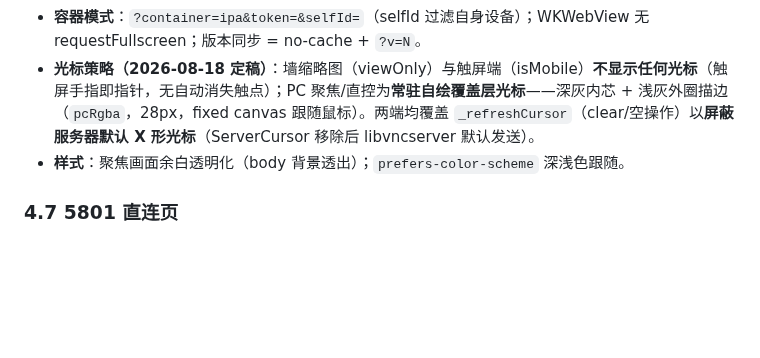
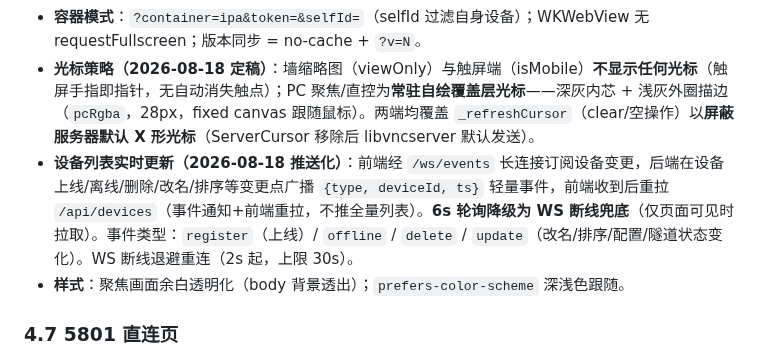
Before and after one commit to 78725449/SuperPhone, a Markdown page: 说明文档.md, the part around the change. Rendered like a GitHub page; blank space fills up the shorter version.

```diff
--- a/说明文档.md
+++ b/说明文档.md
@@ -192,6 +192,7 @@
 - **同步控制**：聚焦主控带 `grp+broadcast`，同步设备建 `grp=wallSession&viewOnly` 订阅；勾选/取消不重建主控连接。
 - **容器模式**：`?container=ipa&token=&selfId=`（selfId 过滤自身设备）；WKWebView 无 requestFullscreen；版本同步 = no-cache + `?v=N`。
 - **光标策略（2026-08-18 定稿）**：墙缩略图（viewOnly）与触屏端（isMobile）**不显示任何光标**（触屏手指即指针，无自动消失触点）；PC 聚焦/直控为**常驻自绘覆盖层光标**——深灰内芯 + 浅灰外圈描边（`pcRgba`，28px，fixed canvas 跟随鼠标）。两端均覆盖 `_refreshCursor`（clear/空操作）以**屏蔽服务器默认 X 形光标**（ServerCursor 移除后 libvncserver 默认发送）。
+- **设备列表实时更新（2026-08-18 推送化）**：前端经 `/ws/events` 长连接订阅设备变更，后端在设备上线/离线/删除/改名/排序等变更点广播 `{type, deviceId, ts}` 轻量事件，前端收到后重拉 `/api/devices`（事件通知+前端重拉，不推全量列表）。**6s 轮询降级为 WS 断线兜底**（仅页面可见时拉取）。事件类型：`register`（上线）/ `offline` / `delete` / `update`（改名/排序/配置/隧道状态变化）。WS 断线退避重连（2s 起，上限 30s）。
 - **样式**：聚焦画面余白透明化（body 背景透出）；`prefers-color-scheme` 深浅色跟随。
 
 ### 4.7 5801 直连页
```
Also changed, not shown: AGENTS.md (+1 -1 lines), CodeWiki.md (+8 -6 lines).
